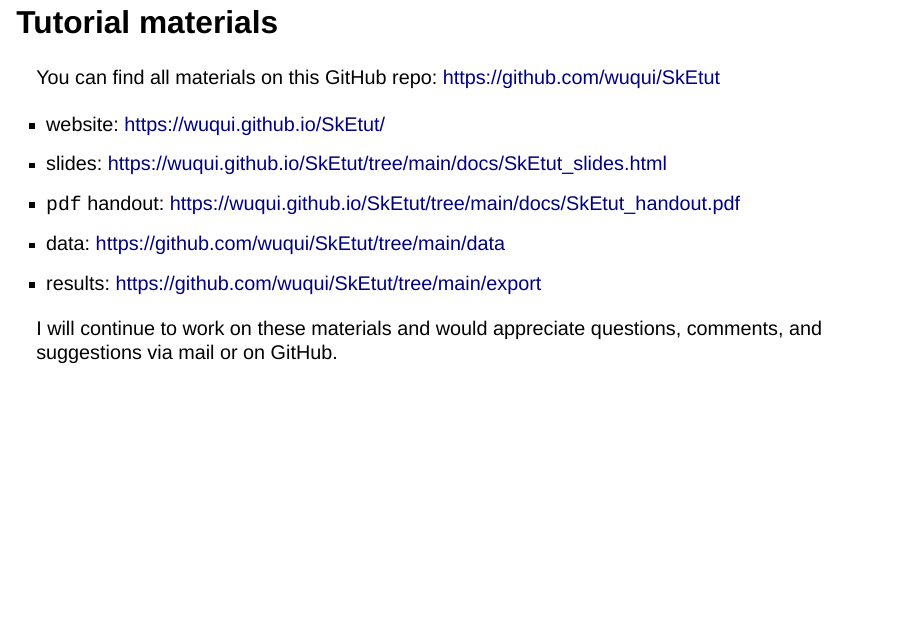
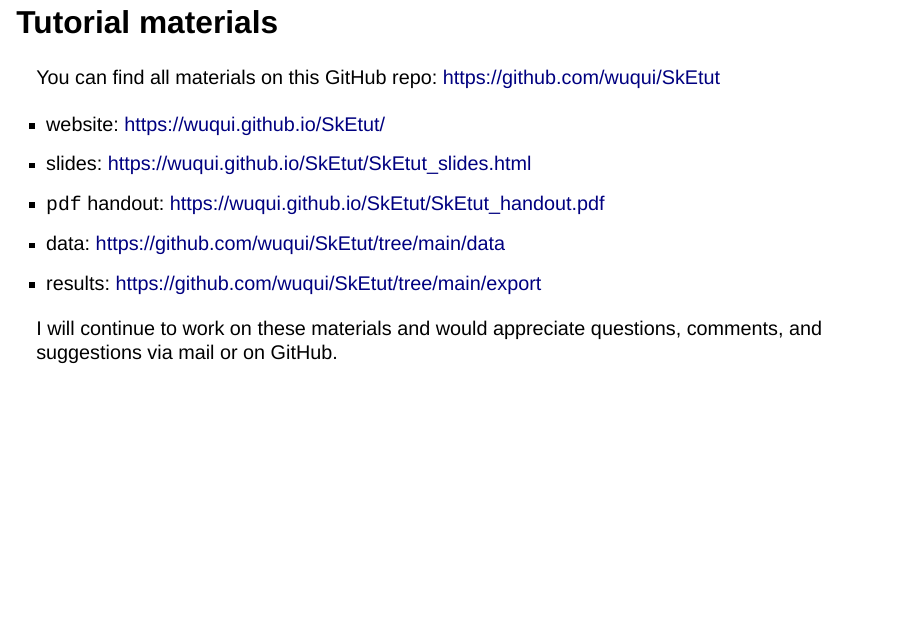
Before and after one commit to wuqui/SkEtut, a Quarto document (SkEtut.qmd): page 2 of 77. Rendered offline with R 4.5, knitr and Pandoc in place of Quarto, with nearby package versions; drawn as Slidy slides in place of the format the file asks for.

Commit message:
update links; add README

```diff
--- a/SkEtut.qmd
+++ b/SkEtut.qmd
@@ -29,8 +29,8 @@
 You can find all materials on this GitHub repo: <https://github.com/wuqui/SkEtut>
 
 - website: <https://wuqui.github.io/SkEtut/>
-- slides: <https://wuqui.github.io/SkEtut/tree/main/docs/SkEtut_slides.html>
-- `pdf` handout: <https://wuqui.github.io/SkEtut/tree/main/docs/SkEtut_handout.pdf>
+- slides: <https://wuqui.github.io/SkEtut/SkEtut_slides.html>
+- `pdf` handout: <https://wuqui.github.io/SkEtut/SkEtut_handout.pdf>
 - data: <https://github.com/wuqui/SkEtut/tree/main/data>
 - results: <https://github.com/wuqui/SkEtut/tree/main/export>
 
```
Also changed, not shown: .quarto/idx/SkEtut.qmd.json, README.md, docs/search.json, 4 other files.
